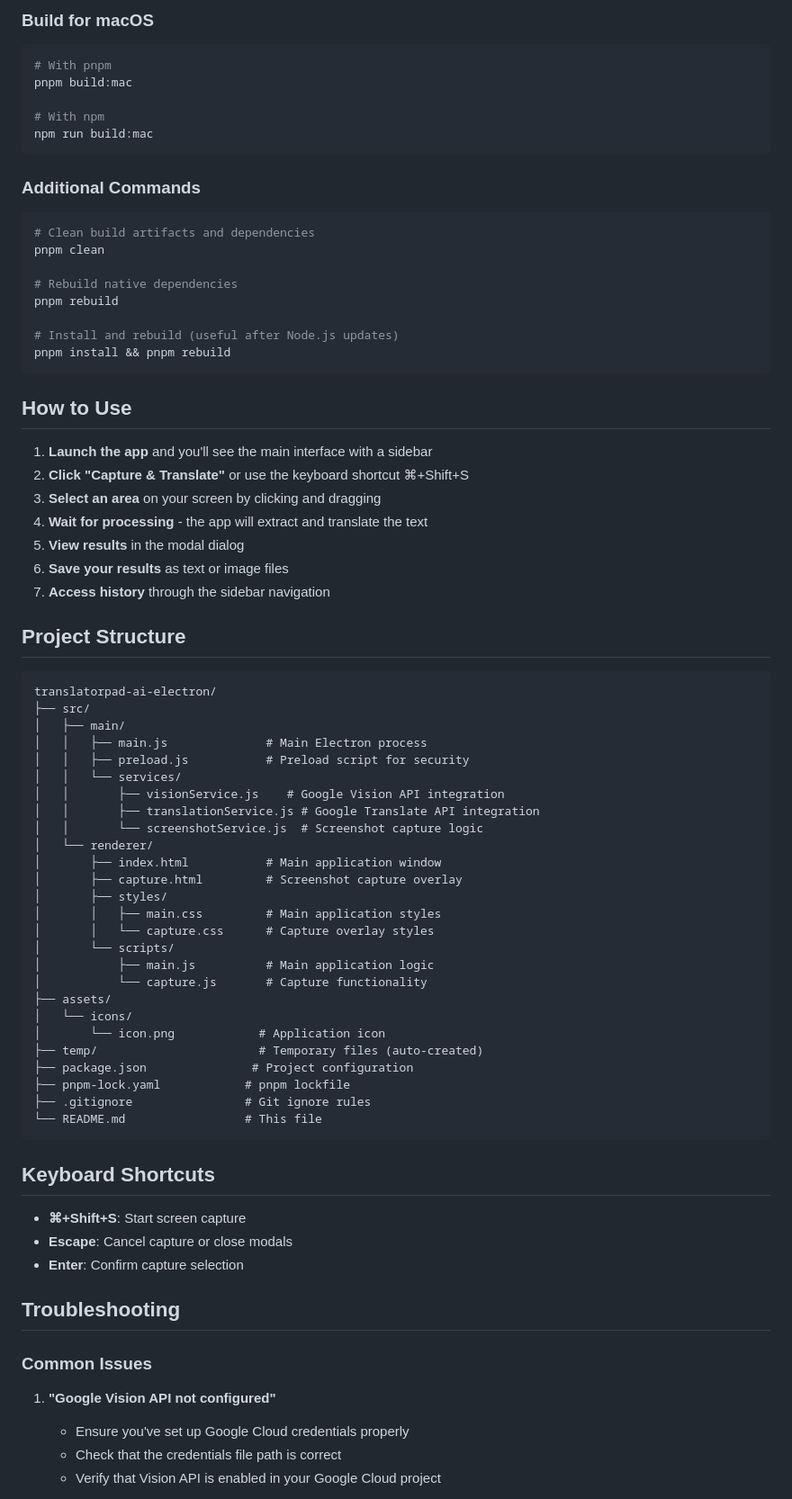
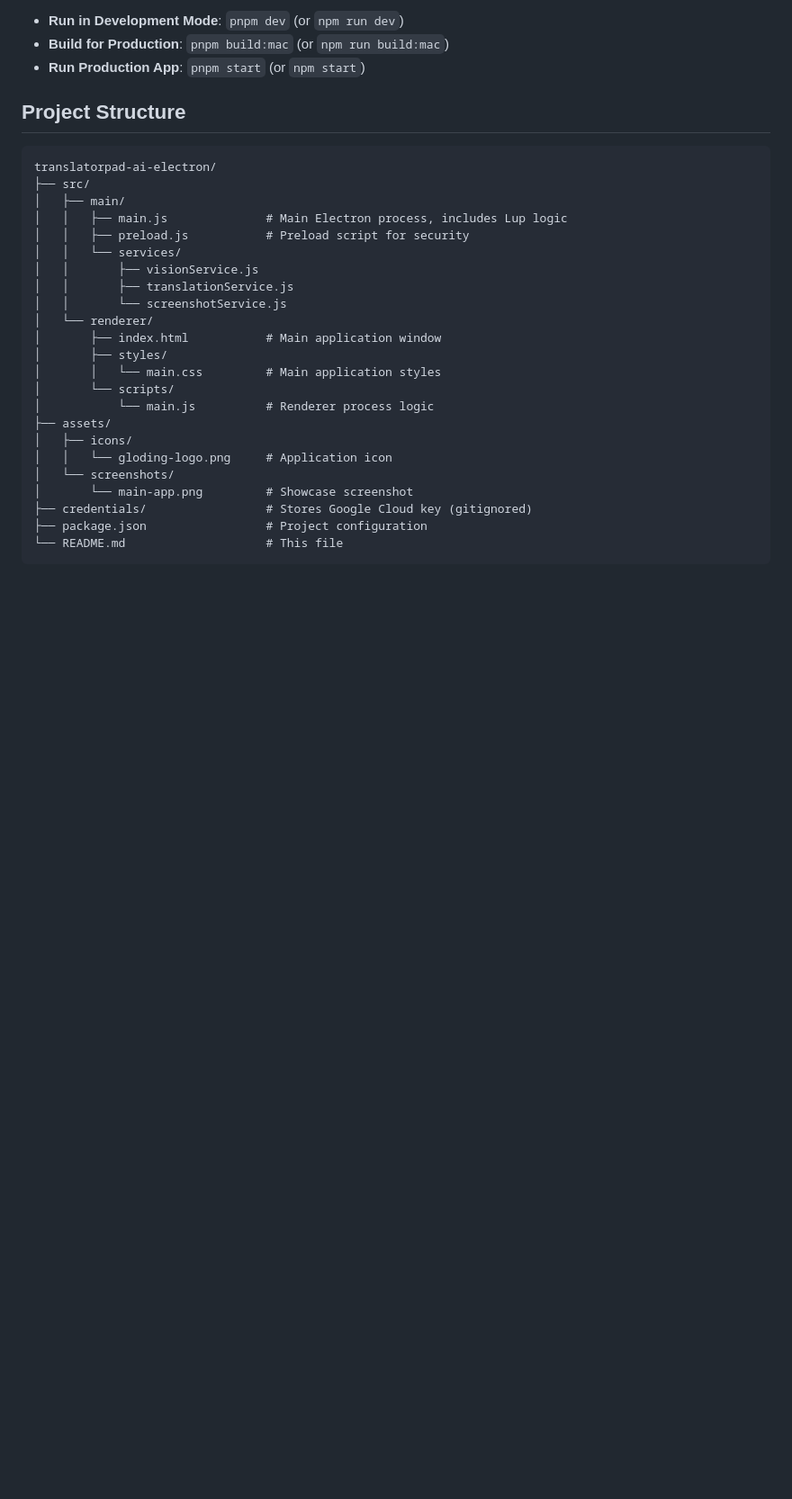
Before and after one commit to doni404/translatorpad-ai-electron, a Markdown page: README.md, the part around the change printed below. Shown: that part at 90% size. GitHub-like rendering; blank space fills up the shorter version.

````diff
--- a/README.md
+++ b/README.md
@@ -179,34 +88,6 @@ npm start
-### Build for macOS
-```bash
-# With pnpm
-pnpm build:mac
-
-# With npm
-npm run build:mac
-```
-
-### Additional Commands
-
-```bash
-# Clean build artifacts and dependencies
-pnpm clean
-
-# Rebuild native dependencies
-pnpm rebuild
-
-# Install and rebuild (useful after Node.js updates)
-pnpm install && pnpm rebuild
-```
-
-## How to Use
-
-1. **Launch the app** and you'll see the main interface with a sidebar
-2. **Click "Capture & Translate"** or use the keyboard shortcut ⌘+Shift+S
-3. **Select an area** on your screen by clicking and dragging
-4. **Wait for processing** - the app will extract and translate the text
-5. **View results** in the modal dialog
-6. **Save your results** as text or image files
-7. **Access history** through the sidebar navigation
+*   **Run in Development Mode**: `pnpm dev` (or `npm run dev`)
+*   **Build for Production**: `pnpm build:mac` (or `npm run build:mac`)
+*   **Run Production App**: `pnpm start` (or `npm start`)
 
 ## Project Structure
 
@@ -214,43 +95,24 @@ pnpm install && pnpm rebuild
 translatorpad-ai-electron/
 ├── src/
 │   ├── main/
-│   │   ├── main.js              # Main Electron process
+│   │   ├── main.js              # Main Electron process, includes Lup logic
 │   │   ├── preload.js           # Preload script for security
 │   │   └── services/
-│   │       ├── visionService.js    # Google Vision API integration
-│   │       ├── translationService.js # Google Translate API integration
-│   │       └── screenshotService.js  # Screenshot capture logic
+│   │       ├── visionService.js
+│   │       ├── translationService.js
+│   │       └── screenshotService.js
 │   └── renderer/
 │       ├── index.html           # Main application window
-│       ├── capture.html         # Screenshot capture overlay
 │       ├── styles/
-│       │   ├── main.css         # Main application styles
-│       │   └── capture.css      # Capture overlay styles
+│       │   └── main.css         # Main application styles
 │       └── scripts/
-│           ├── main.js          # Main application logic
-│           └── capture.js       # Capture functionality
+│           └── main.js          # Renderer process logic
 ├── assets/
-│   └── icons/
-│       └── icon.png            # Application icon
-├── temp/                       # Temporary files (auto-created)
-├── package.json               # Project configuration
-├── pnpm-lock.yaml            # pnpm lockfile
-├── .gitignore                # Git ignore rules
-└── README.md                 # This file
+│   ├── icons/
+│   │   └── gloding-logo.png     # Application icon
+│   └── screenshots/
+│       └── main-app.png         # Showcase screenshot
+├── credentials/                 # Stores Google Cloud key (gitignored)
+├── package.json                 # Project configuration
+└── README.md                    # This file
 ```
-
-## Keyboard Shortcuts
-
-- **⌘+Shift+S**: Start screen capture
-- **Escape**: Cancel capture or close modals
-- **Enter**: Confirm capture selection
-
-## Troubleshooting
-
-### Common Issues
-
-1. **"Google Vision API not configured"**
-   - Ensure you've set up Google Cloud credentials properly
-   - Check that the credentials file path is correct
-   - Verify that Vision API is enabled in your Google Cloud project
-
````
Also changed, not shown: other parts of README.md (+33 -198 lines), assets/screenshots/lup-capture.png (added), assets/screenshots/lup-result.png (added), 1 other file.
